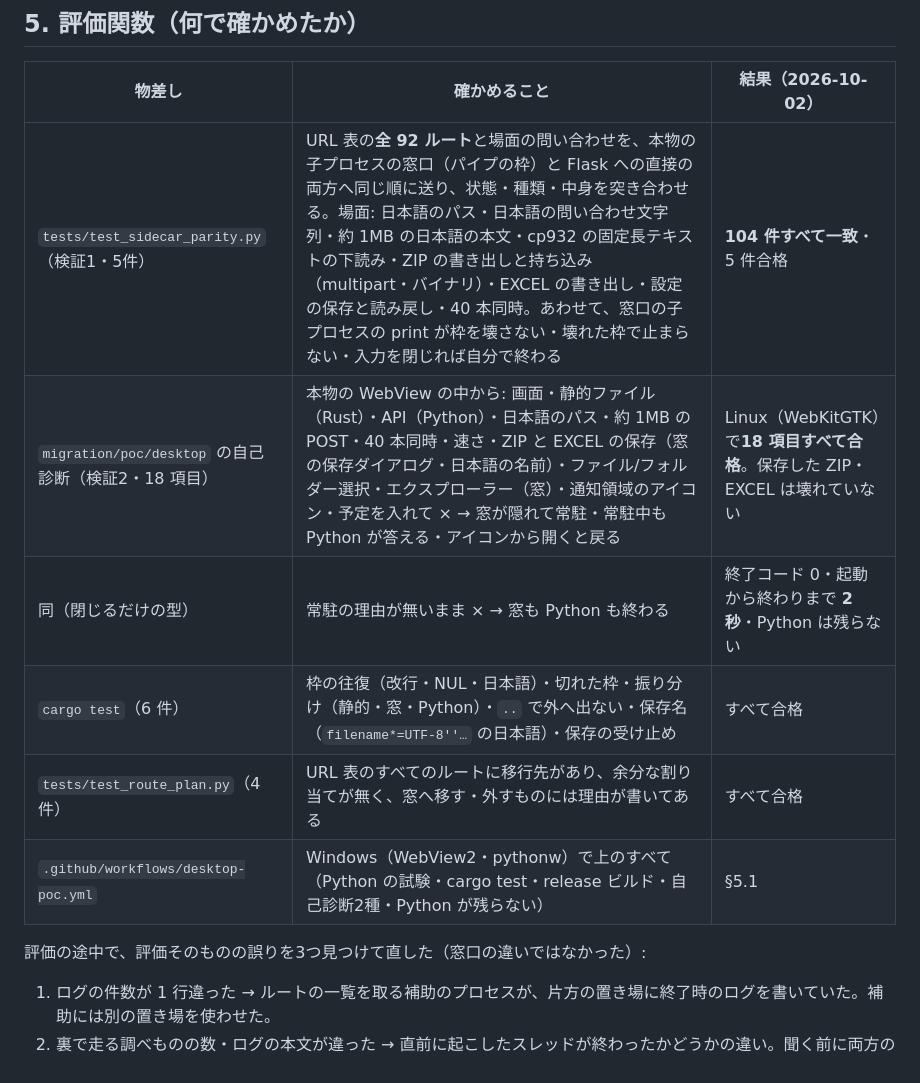
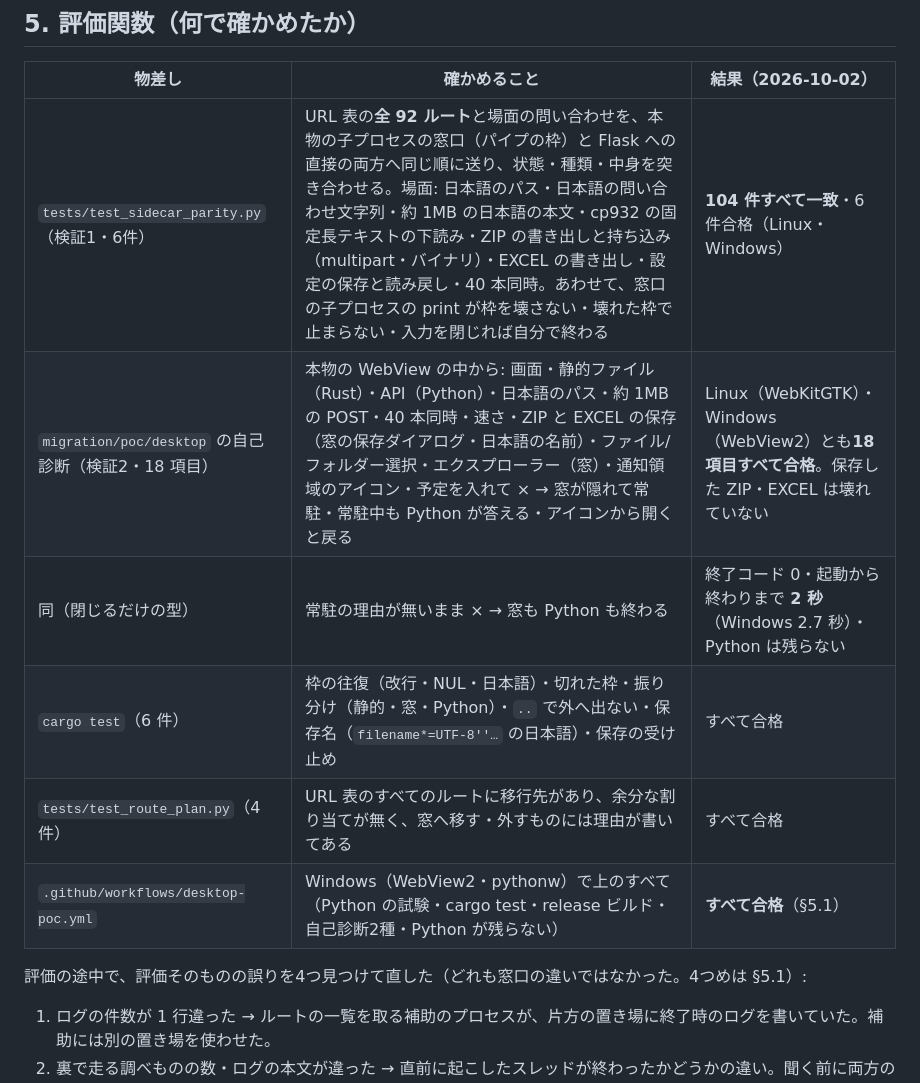
Before and after one commit to satoshi-hello-vlioilv/DataRelay, a Markdown page: migration/FEASIBILITY.md, the part around one of its changes. Drawn GitHub-style.

```diff
--- a/migration/FEASIBILITY.md
+++ b/migration/FEASIBILITY.md
@@ -112,14 +113,14 @@ Flask は**残すが、サーバーとしては使わない**。URL の振り分
 
 | 物差し | 確かめること | 結果（2026-10-02） |
 |---|---|---|
-| `tests/test_sidecar_parity.py`（検証1・5件） | URL 表の**全 92 ルート**と場面の問い合わせを、本物の子プロセスの窓口（パイプの枠）と Flask への直接の両方へ同じ順に送り、状態・種類・中身を突き合わせる。場面: 日本語のパス・日本語の問い合わせ文字列・約 1MB の日本語の本文・cp932 の固定長テキストの下読み・ZIP の書き出しと持ち込み（multipart・バイナリ）・EXCEL の書き出し・設定の保存と読み戻し・40 本同時。あわせて、窓口の子プロセスの print が枠を壊さない・壊れた枠で止まらない・入力を閉じれば自分で終わる | **104 件すべて一致**・5 件合格 |
-| `migration/poc/desktop` の自己診断（検証2・18 項目） | 本物の WebView の中から: 画面・静的ファイル（Rust）・API（Python）・日本語のパス・約 1MB の POST・40 本同時・速さ・ZIP と EXCEL の保存（窓の保存ダイアログ・日本語の名前）・ファイル/フォルダー選択・エクスプローラー（窓）・通知領域のアイコン・予定を入れて × → 窓が隠れて常駐・常駐中も Python が答える・アイコンから開くと戻る | Linux（WebKitGTK）で**18 項目すべて合格**。保存した ZIP・EXCEL は壊れていない |
-| 同（閉じるだけの型） | 常駐の理由が無いまま × → 窓も Python も終わる | 終了コード 0・起動から終わりまで **2 秒**・Python は残らない |
+| `tests/test_sidecar_parity.py`（検証1・6件） | URL 表の**全 92 ルート**と場面の問い合わせを、本物の子プロセスの窓口（パイプの枠）と Flask への直接の両方へ同じ順に送り、状態・種類・中身を突き合わせる。場面: 日本語のパス・日本語の問い合わせ文字列・約 1MB の日本語の本文・cp932 の固定長テキストの下読み・ZIP の書き出しと持ち込み（multipart・バイナリ）・EXCEL の書き出し・設定の保存と読み戻し・40 本同時。あわせて、窓口の子プロセスの print が枠を壊さない・壊れた枠で止まらない・入力を閉じれば自分で終わる | **104 件すべて一致**・6 件合格（Linux・Windows） |
+| `migration/poc/desktop` の自己診断（検証2・18 項目） | 本物の WebView の中から: 画面・静的ファイル（Rust）・API（Python）・日本語のパス・約 1MB の POST・40 本同時・速さ・ZIP と EXCEL の保存（窓の保存ダイアログ・日本語の名前）・ファイル/フォルダー選択・エクスプローラー（窓）・通知領域のアイコン・予定を入れて × → 窓が隠れて常駐・常駐中も Python が答える・アイコンから開くと戻る | Linux（WebKitGTK）・Windows（WebView2）とも**18 項目すべて合格**。保存した ZIP・EXCEL は壊れていない |
+| 同（閉じるだけの型） | 常駐の理由が無いまま × → 窓も Python も終わる | 終了コード 0・起動から終わりまで **2 秒**（Windows 2.7 秒）・Python は残らない |
 | `cargo test`（6 件） | 枠の往復（改行・NUL・日本語）・切れた枠・振り分け（静的・窓・Python）・`..` で外へ出ない・保存名（`filename*=UTF-8''…` の日本語）・保存の受け止め | すべて合格 |
 | `tests/test_route_plan.py`（4 件） | URL 表のすべてのルートに移行先があり、余分な割り当てが無く、窓へ移す・外すものには理由が書いてある | すべて合格 |
-| `.github/workflows/desktop-poc.yml` | Windows（WebView2・pythonw）で上のすべて（Python の試験・cargo test・release ビルド・自己診断2種・Python が残らない） | §5.1 |
+| `.github/workflows/desktop-poc.yml` | Windows（WebView2・pythonw）で上のすべて（Python の試験・cargo test・release ビルド・自己診断2種・Python が残らない） | **すべて合格**（§5.1） |
 
-評価の途中で、評価そのものの誤りを3つ見つけて直した（窓口の違いではなかった）:
+評価の途中で、評価そのものの誤りを4つ見つけて直した（どれも窓口の違いではなかった。4つめは §5.1）:
 
 1. ログの件数が 1 行違った → ルートの一覧を取る補助のプロセスが、片方の置き場に終了時のログを書いていた。補助には別の置き場を使わせた。
 2. 裏で走る調べものの数・ログの本文が違った → 直前に起こしたスレッドが終わったかどうかの違い。聞く前に両方の裏が落ち着くのを待つ形にし、
```
Also changed, not shown: other parts of migration/FEASIBILITY.md (+19 -2 lines).
